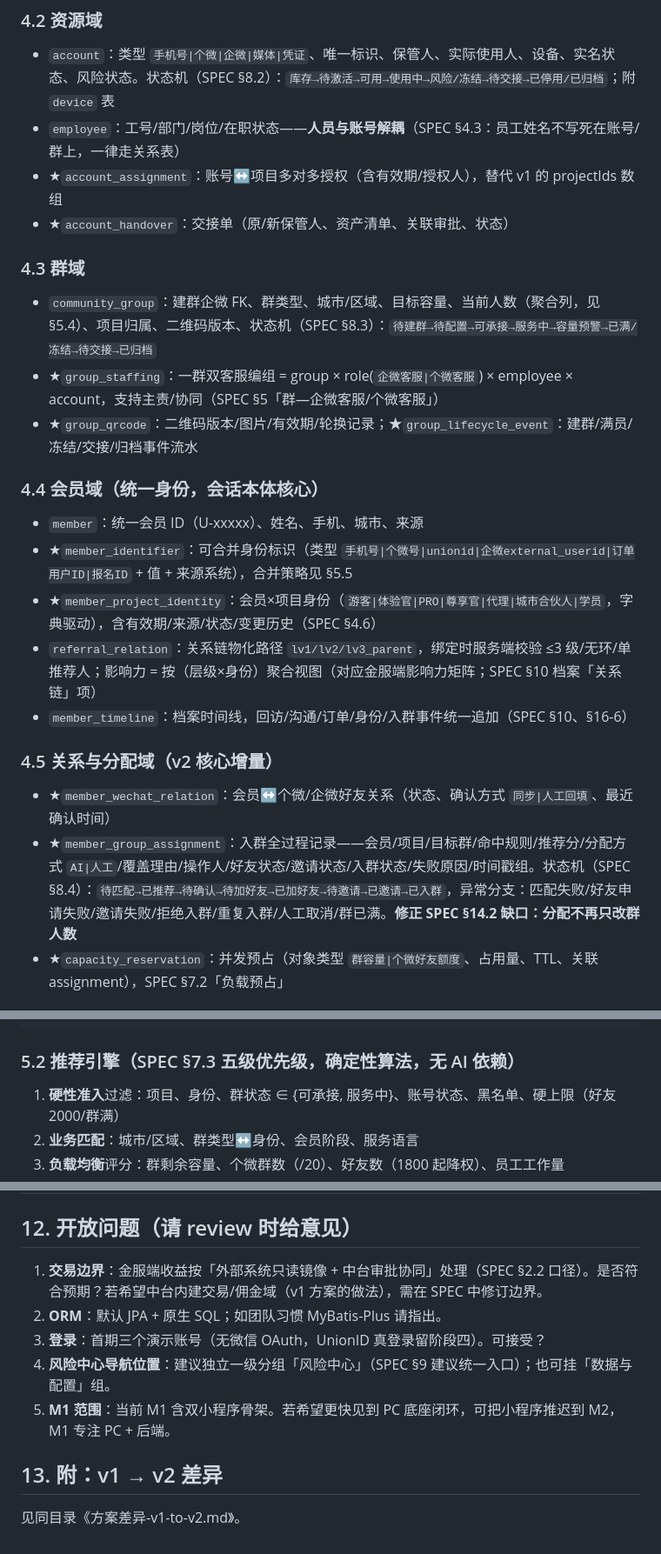
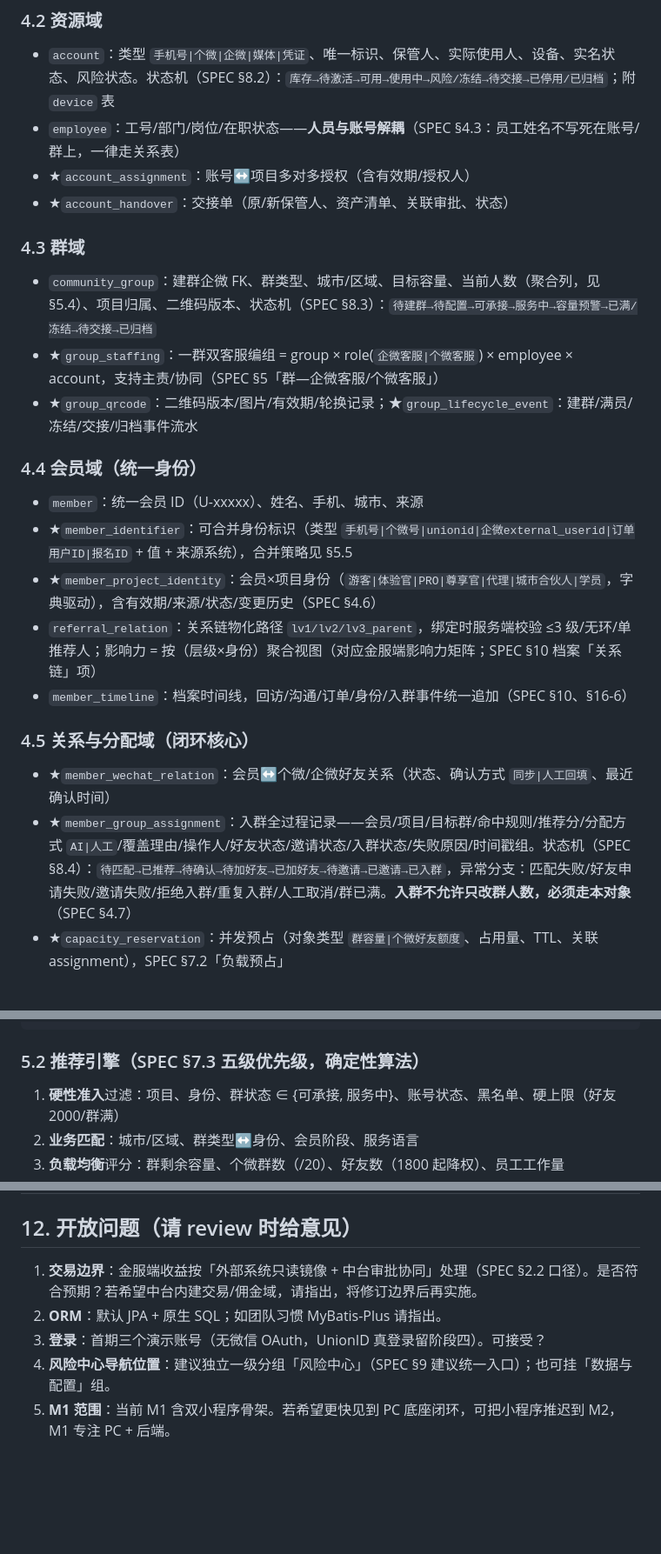
Before and after one commit to pokocat/ai-society, a Markdown page: docs/技术方案-工程评审稿.md, 3 parts joined by grey strips. Shown at 87% size. GitHub-like rendering; blank space fills up the shorter version.

````diff
--- a/docs/技术方案-v2-工程评审稿.md
+++ b/docs/技术方案-工程评审稿.md
@@ -75,7 +75,7 @@ ontology/bossclub.ttl —— 设计期概念权威（SPEC §4/§5/§13.3 的 OWL
 ### 4.2 资源域
 - `account`：类型 `手机号|个微|企微|媒体|凭证`、唯一标识、保管人、实际使用人、设备、实名状态、风险状态。状态机（SPEC §8.2）：`库存→待激活→可用→使用中→风险/冻结→待交接→已停用/已归档`；附 `device` 表
 - `employee`：工号/部门/岗位/在职状态——**人员与账号解耦**（SPEC §4.3：员工姓名不写死在账号/群上，一律走关系表）
-- ★`account_assignment`：账号↔项目多对多授权（含有效期/授权人），替代 v1 的 projectIds 数组
+- ★`account_assignment`：账号↔项目多对多授权（含有效期/授权人）
 - ★`account_handover`：交接单（原/新保管人、资产清单、关联审批、状态）
 
 ### 4.3 群域
@@ -83,16 +83,16 @@ ontology/bossclub.ttl —— 设计期概念权威（SPEC §4/§5/§13.3 的 OWL
 - ★`group_staffing`：一群双客服编组 = group × role(`企微客服|个微客服`) × employee × account，支持主责/协同（SPEC §5「群—企微客服/个微客服」）
 - ★`group_qrcode`：二维码版本/图片/有效期/轮换记录；★`group_lifecycle_event`：建群/满员/冻结/交接/归档事件流水
 
-### 4.4 会员域（统一身份，会话本体核心）
+### 4.4 会员域（统一身份）
 - `member`：统一会员 ID（U-xxxxx）、姓名、手机、城市、来源
 - ★`member_identifier`：可合并身份标识（类型 `手机号|个微号|unionid|企微external_userid|订单用户ID|报名ID` + 值 + 来源系统），合并策略见 §5.5
 - ★`member_project_identity`：会员×项目身份（`游客|体验官|PRO|尊享官|代理|城市合伙人|学员`，字典驱动），含有效期/来源/状态/变更历史（SPEC §4.6）
 - `referral_relation`：关系链物化路径 `lv1/lv2/lv3_parent`，绑定时服务端校验 ≤3 级/无环/单推荐人；影响力 = 按（层级×身份）聚合视图（对应金服端影响力矩阵；SPEC §10 档案「关系链」项）
 - `member_timeline`：档案时间线，回访/沟通/订单/身份/入群事件统一追加（SPEC §10、§16-6）
 
-### 4.5 关系与分配域（v2 核心增量）
+### 4.5 关系与分配域（闭环核心）
 - ★`member_wechat_relation`：会员↔个微/企微好友关系（状态、确认方式 `同步|人工回填`、最近确认时间）
-- ★`member_group_assignment`：入群全过程记录——会员/项目/目标群/命中规则/推荐分/分配方式 `AI|人工`/覆盖理由/操作人/好友状态/邀请状态/入群状态/失败原因/时间戳组。状态机（SPEC §8.4）：`待匹配→已推荐→待确认→待加好友→已加好友→待邀请→已邀请→已入群`，异常分支：匹配失败/好友申请失败/邀请失败/拒绝入群/重复入群/人工取消/群已满。**修正 SPEC §14.2 缺口：分配不再只改群人数**
+- ★`member_group_assignment`：入群全过程记录——会员/项目/目标群/命中规则/推荐分/分配方式 `AI|人工`/覆盖理由/操作人/好友状态/邀请状态/入群状态/失败原因/时间戳组。状态机（SPEC §8.4）：`待匹配→已推荐→待确认→待加好友→已加好友→待邀请→已邀请→已入群`，异常分支：匹配失败/好友申请失败/邀请失败/拒绝入群/重复入群/人工取消/群已满。**入群不允许只改群人数，必须走本对象**（SPEC §4.7）
 - ★`capacity_reservation`：并发预占（对象类型 `群容量|个微好友额度`、占用量、TTL、关联 assignment），SPEC §7.2「负载预占」
 
 ### 4.6 任务域（SPEC §4.8 四表）
@@ -129,7 +129,7 @@ ontology/bossclub.ttl —— 设计期概念权威（SPEC §4/§5/§13.3 的 OWL
   ▶ 同事务回写：群人数聚合、个微负载、member_wechat_relation、member_timeline、释放预占、风险指标
 ```
 
-### 5.2 推荐引擎（SPEC §7.3 五级优先级，确定性算法，无 AI 依赖）
+### 5.2 推荐引擎（SPEC §7.3 五级优先级，确定性算法）
 
 1. **硬性准入**过滤：项目、身份、群状态 ∈ {可承接, 服务中}、账号状态、黑名单、硬上限（好友 2000/群满）
 2. **业务匹配**：城市/区域、群类型↔身份、会员阶段、服务语言
@@ -237,12 +237,8 @@ GET /reports/…   GET /audit-logs?filter…
 
 ## 12. 开放问题（请 review 时给意见）
 
-1. **交易边界**：金服端收益按「外部系统只读镜像 + 中台审批协同」处理（SPEC §2.2 口径）。是否符合预期？若希望中台内建交易/佣金域（v1 方案的做法），需在 SPEC 中修订边界。
+1. **交易边界**：金服端收益按「外部系统只读镜像 + 中台审批协同」处理（SPEC §2.2 口径）。是否符合预期？若希望中台内建交易/佣金域，请指出，将修订边界后再实施。
 2. **ORM**：默认 JPA + 原生 SQL；如团队习惯 MyBatis-Plus 请指出。
 3. **登录**：首期三个演示账号（无微信 OAuth，UnionID 真登录留阶段四）。可接受？
 4. **风险中心导航位置**：建议独立一级分组「风险中心」（SPEC §9 建议统一入口）；也可挂「数据与配置」组。
 5. **M1 范围**：当前 M1 含双小程序骨架。若希望更快见到 PC 底座闭环，可把小程序推迟到 M2，M1 专注 PC + 后端。
-
-## 13. 附：v1 → v2 差异
-
-见同目录《方案差异-v1-to-v2.md》。
````
Also changed, not shown: other parts of docs/技术方案-工程评审稿.md (+13 -13 lines), docs/方案差异-v1-to-v2.md (deleted, +0 -42 lines).
